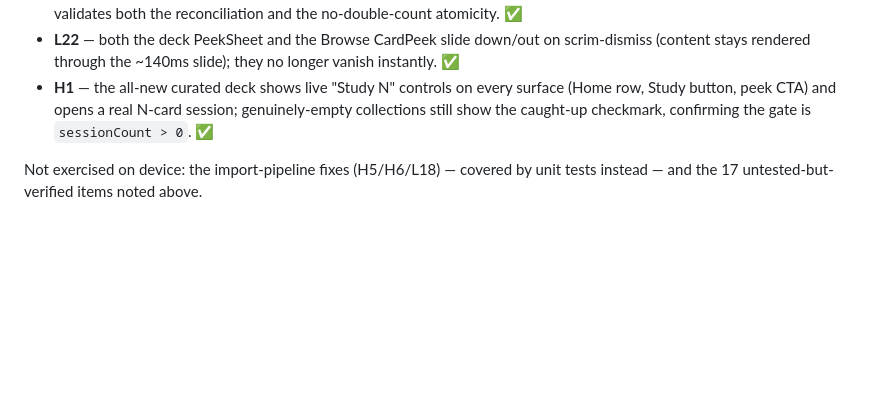
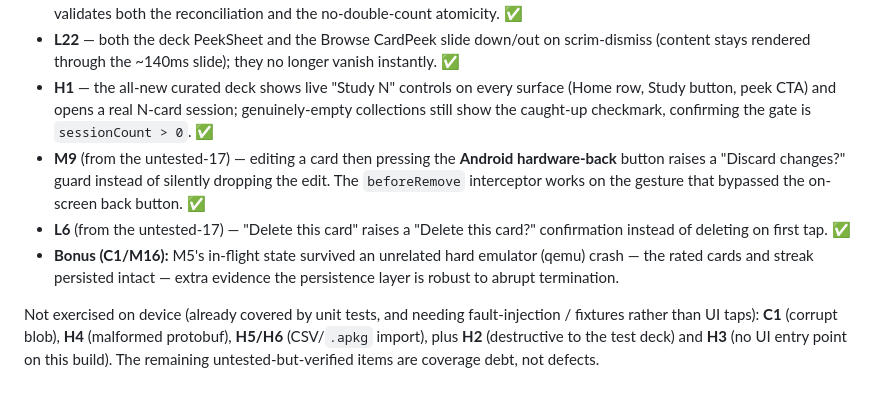
Before and after one commit to omrylmz/maranki, a Markdown page: BUG_AUDIT_VERIFICATION.md, the part around the change. Rendered like a GitHub page; blank space fills up the shorter version.

Commit message:
docs: device-verify M9 + L6 too (from the untested-17)
The emulator agent, after the four priorities, also confirmed on-device:
M9 (Android hardware-back raises the unsaved-changes guard) and L6 (card
delete is confirmed, not single-tap). Bonus: M5's persisted state survived
an unrelated hard emulator crash — extra evidence for C1/M16 robustness.

Co-Authored-By: Claude Opus 4.8 (1M context) <noreply@anthropic.com>

```diff
--- a/BUG_AUDIT_VERIFICATION.md
+++ b/BUG_AUDIT_VERIFICATION.md
@@ -43,5 +43,8 @@ Built and ran on an Android emulator (`Resizable_Experimental`, Android, `BUILD
 - **M5 (definitive)** — rated 4 cards in a 10-card session, pressed Home (background-flush), `am force-stop`, relaunched. Stats went `XP 0→26 · streak 0→1 · sessions 0→1 · reviews 0→4`, "First steps" achievement unlocked. The payout was banked **exactly once** (reviews = 4 **not** 8, sessions = 1 **not** 2) and the recovery was **silent** (no completion screen). This validates both the reconciliation and the no-double-count atomicity. ✅
 - **L22** — both the deck PeekSheet and the Browse CardPeek slide down/out on scrim-dismiss (content stays rendered through the ~140ms slide); they no longer vanish instantly. ✅
 - **H1** — the all-new curated deck shows live "Study N" controls on every surface (Home row, Study button, peek CTA) and opens a real N-card session; genuinely-empty collections still show the caught-up checkmark, confirming the gate is `sessionCount > 0`. ✅
+- **M9** (from the untested-17) — editing a card then pressing the **Android hardware-back** button raises a "Discard changes?" guard instead of silently dropping the edit. The `beforeRemove` interceptor works on the gesture that bypassed the on-screen back button. ✅
+- **L6** (from the untested-17) — "Delete this card" raises a "Delete this card?" confirmation instead of deleting on first tap. ✅
+- **Bonus (C1/M16):** M5's in-flight state survived an unrelated hard emulator (qemu) crash — the rated cards and streak persisted intact — extra evidence the persistence layer is robust to abrupt termination.
 
-Not exercised on device: the import-pipeline fixes (H5/H6/L18) — covered by unit tests instead — and the 17 untested-but-verified items noted above.
+Not exercised on device (already covered by unit tests, and needing fault-injection / fixtures rather than UI taps): **C1** (corrupt blob), **H4** (malformed protobuf), **H5/H6** (CSV/`.apkg` import), plus **H2** (destructive to the test deck) and **H3** (no UI entry point on this build). The remaining untested-but-verified items are coverage debt, not defects.
```
